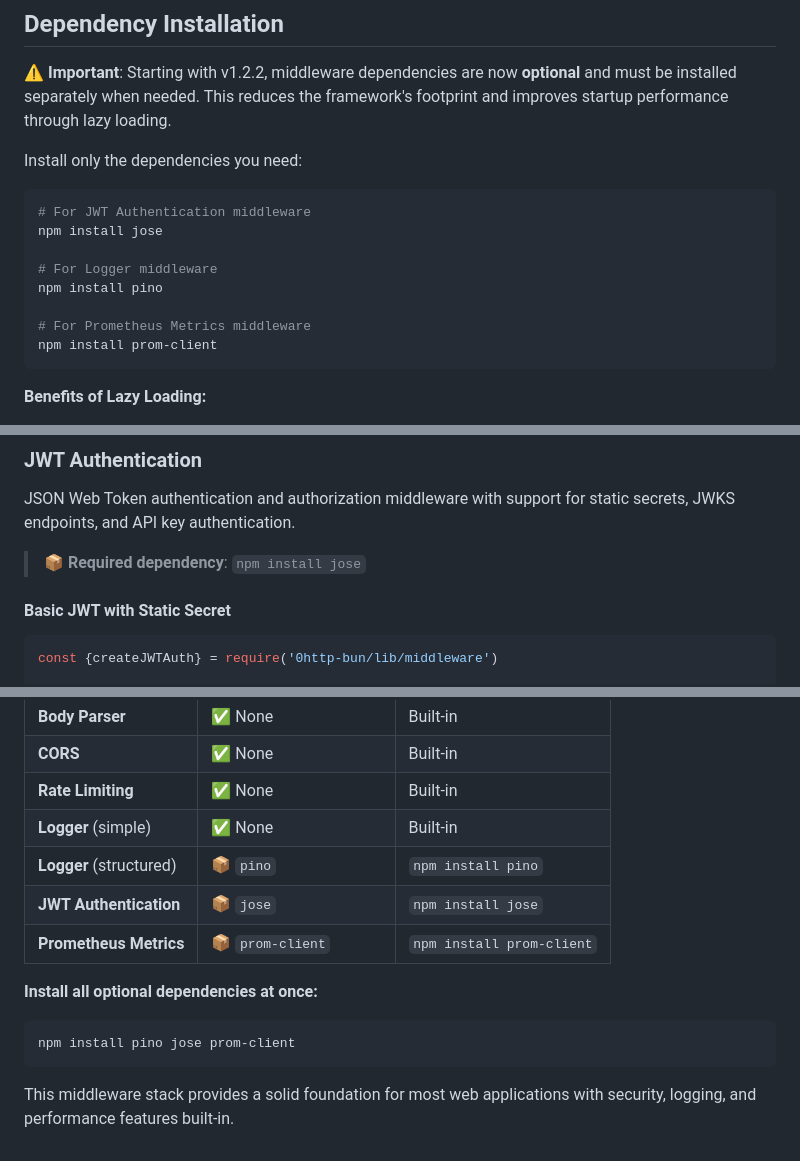
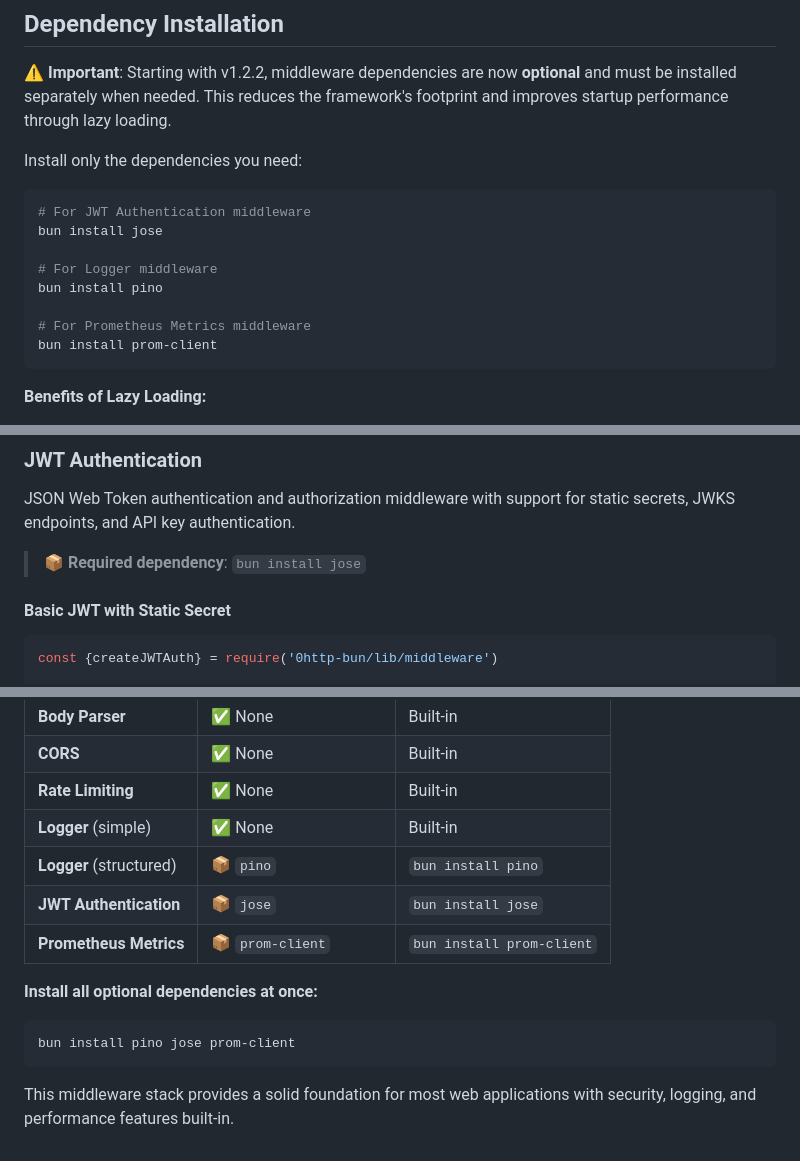
Before and after one commit to BackendStack21/0http-bun, a Markdown page: lib/middleware/README.md, 3 parts joined by grey strips. GitHub-like rendering.

Commit message:
chore: update installation commands from npm to bun in middleware documentation

````diff
--- a/lib/middleware/README.md
+++ b/lib/middleware/README.md
@@ -10,13 +10,13 @@ Install only the dependencies you need:
 
 ```bash
 # For JWT Authentication middleware
-npm install jose
+bun install jose
 
 # For Logger middleware
-npm install pino
+bun install pino
 
 # For Prometheus Metrics middleware
-npm install prom-client
+bun install prom-client
 ```
 
 **Benefits of Lazy Loading:**
@@ -224,7 +224,7 @@ router.use(createCORS(corsOptions))
 
 JSON Web Token authentication and authorization middleware with support for static secrets, JWKS endpoints, and API key authentication.
 
-> 📦 **Required dependency**: `npm install jose`
+> 📦 **Required dependency**: `bun install jose`
 
 #### Basic JWT with Static Secret
 
@@ -1112,14 +1112,14 @@ For your convenience, here's a quick reference of which dependencies you need to
 | **CORS**                | ✅ None               | Built-in                  |
 | **Rate Limiting**       | ✅ None               | Built-in                  |
 | **Logger** (simple)     | ✅ None               | Built-in                  |
-| **Logger** (structured) | 📦 `pino`             | `npm install pino`        |
-| **JWT Authentication**  | 📦 `jose`             | `npm install jose`        |
-| **Prometheus Metrics**  | 📦 `prom-client`      | `npm install prom-client` |
+| **Logger** (structured) | 📦 `pino`             | `bun install pino`        |
+| **JWT Authentication**  | 📦 `jose`             | `bun install jose`        |
+| **Prometheus Metrics**  | 📦 `prom-client`      | `bun install prom-client` |
 
 **Install all optional dependencies at once:**
 
 ```bash
-npm install pino jose prom-client
+bun install pino jose prom-client
 ```
 
 This middleware stack provides a solid foundation for most web applications with security, logging, and performance features built-in.
````
Also changed, not shown: other parts of lib/middleware/README.md (+2 -2 lines).
